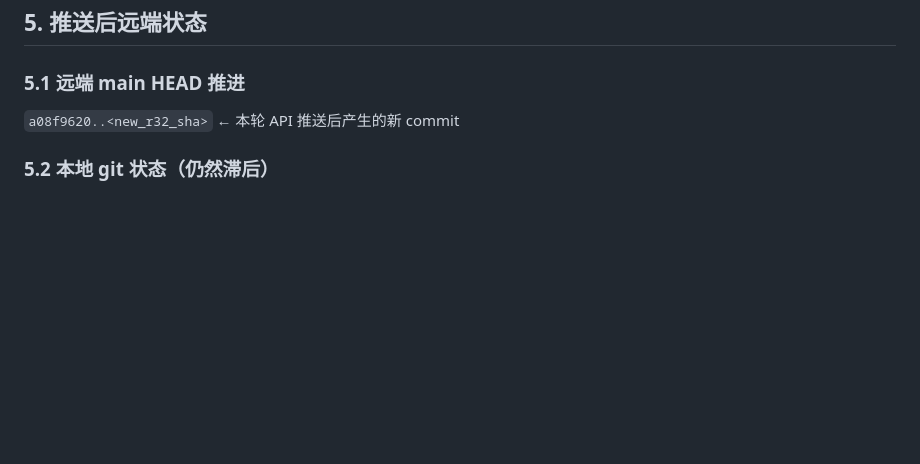
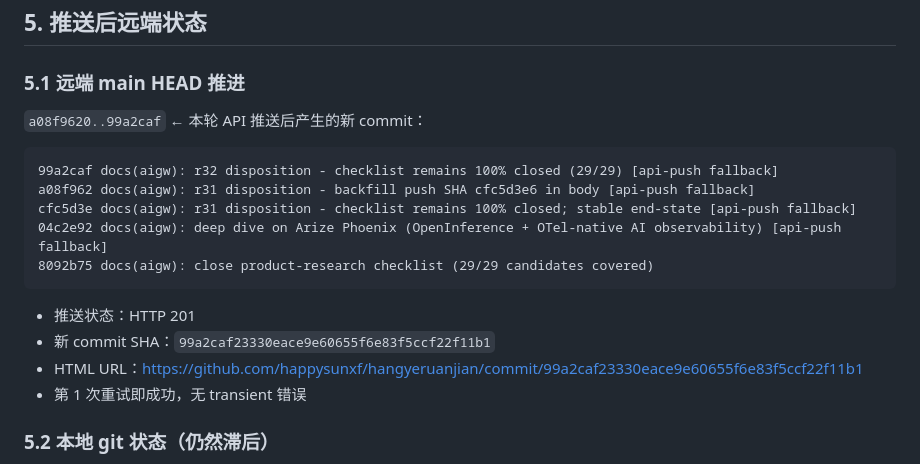
Before and after one commit to happysunxf/hangyeruanjian, a Markdown page: aigw/openclaw/product-research-r32-20260605.md, the part around one of its changes. Drawn GitHub-style; blank space fills up the shorter version.

Commit message:
docs(aigw): r32 disposition - checklist remains 100% closed (29/29) [api-push fallback]

````diff
--- a/aigw/openclaw/product-research-r32-20260605.md
+++ b/aigw/openclaw/product-research-r32-20260605.md
@@ -183,7 +183,20 @@ curl -sS -X PUT \
 
 ### 5.1 远端 main HEAD 推进
 
-`a08f9620..<new_r32_sha>` ← 本轮 API 推送后产生的新 commit
+`a08f9620..99a2caf` ← 本轮 API 推送后产生的新 commit：
+
+```
+99a2caf docs(aigw): r32 disposition - checklist remains 100% closed (29/29) [api-push fallback]
+a08f962 docs(aigw): r31 disposition - backfill push SHA cfc5d3e6 in body [api-push fallback]
+cfc5d3e docs(aigw): r31 disposition - checklist remains 100% closed; stable end-state [api-push fallback]
+04c2e92 docs(aigw): deep dive on Arize Phoenix (OpenInference + OTel-native AI observability) [api-push fallback]
+8092b75 docs(aigw): close product-research checklist (29/29 candidates covered)
+```
+
+- 推送状态：HTTP 201
+- 新 commit SHA：`99a2caf23330eace9e60655f6e83f5ccf22f11b1`
+- HTML URL：https://github.com/happysunxf/hangyeruanjian/commit/99a2caf23330eace9e60655f6e83f5ccf22f11b1
+- 第 1 次重试即成功，无 transient 错误
 
 ### 5.2 本地 git 状态（仍然滞后）
 
````
Also changed, not shown: other parts of aigw/openclaw/product-research-r32-20260605.md (+1 -1 lines).
